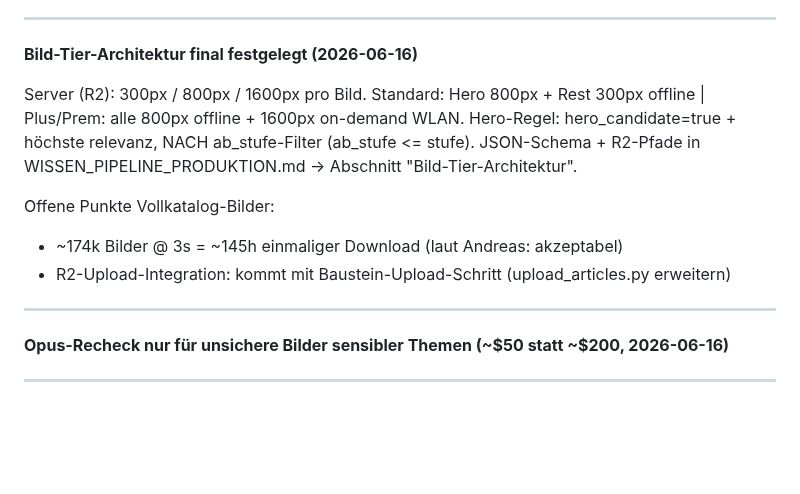
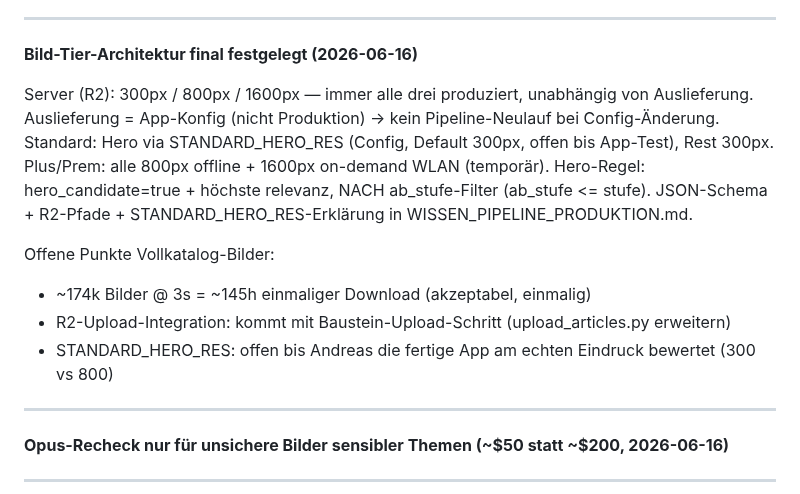
Before and after one commit to Vorlesefreund/wissensfreund, a Markdown page: STATUS.md, the part around one of its changes. Drawn GitHub-style; blank space fills up the shorter version.

```diff
--- a/STATUS.md
+++ b/STATUS.md
@@ -54,14 +54,17 @@ Mini-Lauf final: Elefant, Hund, Dinosaurier, Vulkan, Spartacus, Zweiter Weltkrie
 
 **Bild-Tier-Architektur final festgelegt (2026-06-16)**
 
-Server (R2): 300px / 800px / 1600px pro Bild.
-Standard: Hero 800px + Rest 300px offline | Plus/Prem: alle 800px offline + 1600px on-demand WLAN.
+Server (R2): 300px / 800px / 1600px — immer alle drei produziert, unabhängig von Auslieferung.
+Auslieferung = App-Konfig (nicht Produktion) → kein Pipeline-Neulauf bei Config-Änderung.
+Standard: Hero via STANDARD_HERO_RES (Config, Default 300px, offen bis App-Test), Rest 300px.
+Plus/Prem: alle 800px offline + 1600px on-demand WLAN (temporär).
 Hero-Regel: hero_candidate=true + höchste relevanz, NACH ab_stufe-Filter (ab_stufe <= stufe).
-JSON-Schema + R2-Pfade in WISSEN_PIPELINE_PRODUKTION.md → Abschnitt "Bild-Tier-Architektur".
+JSON-Schema + R2-Pfade + STANDARD_HERO_RES-Erklärung in WISSEN_PIPELINE_PRODUKTION.md.
 
 Offene Punkte Vollkatalog-Bilder:
-- ~174k Bilder @ 3s = ~145h einmaliger Download (laut Andreas: akzeptabel)
+- ~174k Bilder @ 3s = ~145h einmaliger Download (akzeptabel, einmalig)
 - R2-Upload-Integration: kommt mit Baustein-Upload-Schritt (upload_articles.py erweitern)
+- STANDARD_HERO_RES: offen bis Andreas die fertige App am echten Eindruck bewertet (300 vs 800)
 
 ---
 
```
Also changed, not shown: other parts of STATUS.md (+1 -1 lines), scripts/WISSEN_PIPELINE_PRODUKTION.md (+26 -11 lines).
